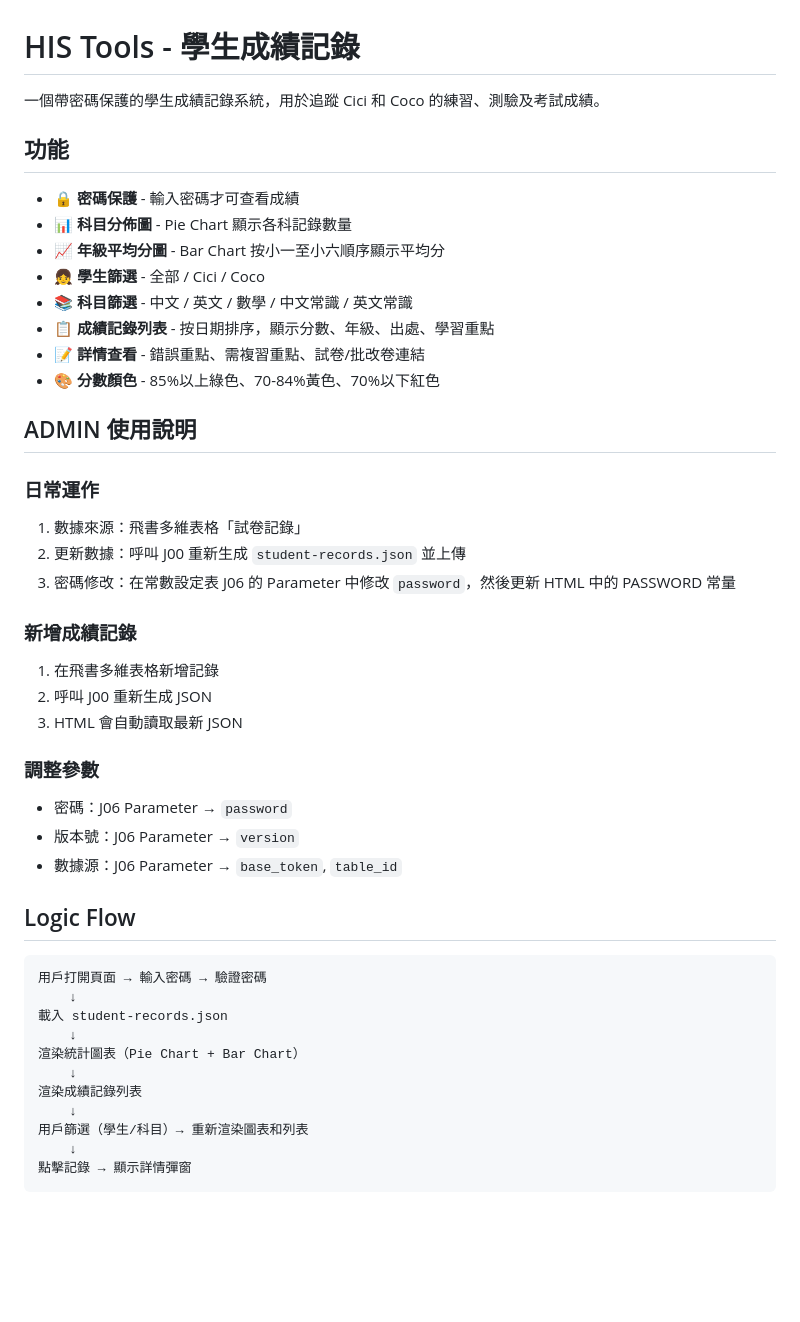
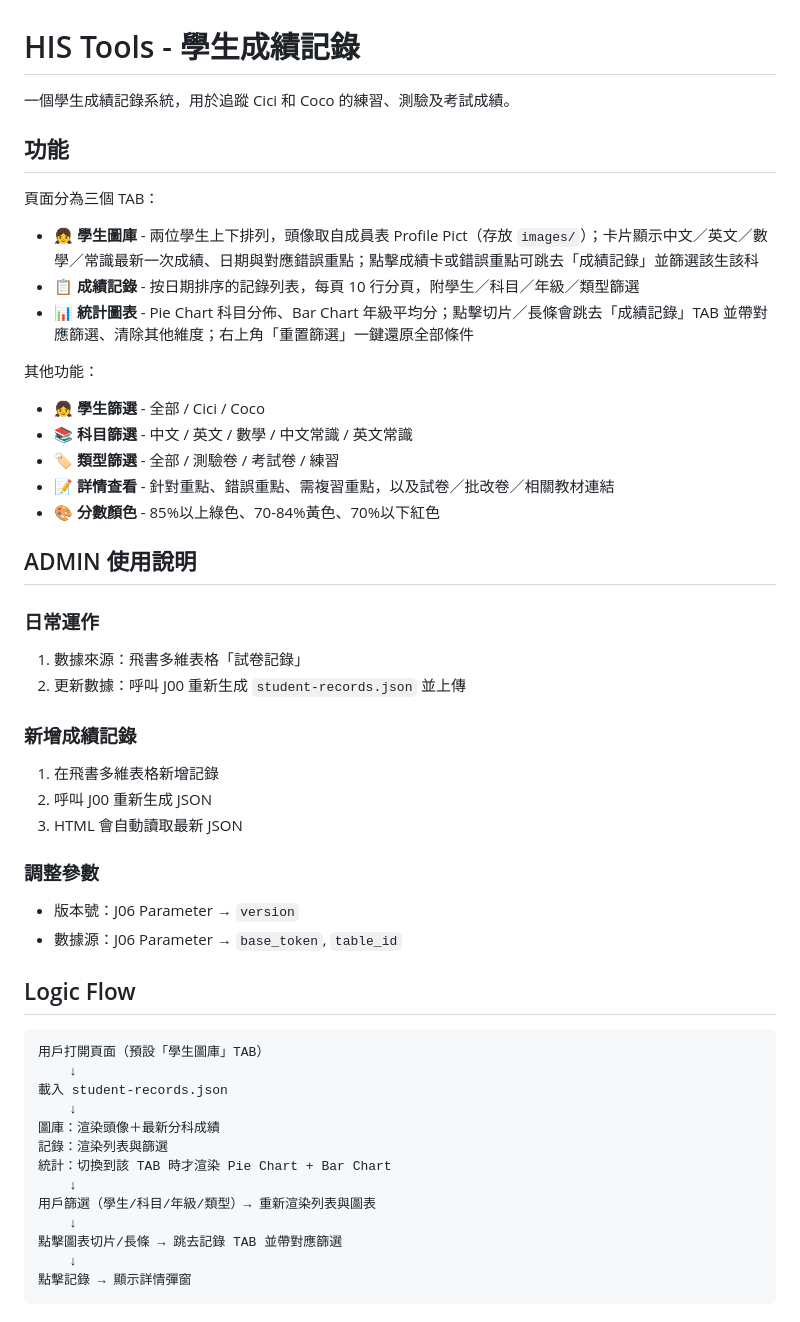
Before and after one commit to hkharrycheng/student-record, a Markdown page: README.md, the part around one of its changes. Rendered like a GitHub page; blank space fills up the shorter version.

````diff
--- a/README.md
+++ b/README.md
@@ -1,16 +1,20 @@
 # HIS Tools - 學生成績記錄
 
-一個帶密碼保護的學生成績記錄系統，用於追蹤 Cici 和 Coco 的練習、測驗及考試成績。
+一個學生成績記錄系統，用於追蹤 Cici 和 Coco 的練習、測驗及考試成績。
 
 ## 功能
 
-- 🔒 **密碼保護** - 輸入密碼才可查看成績
-- 📊 **科目分佈圖** - Pie Chart 顯示各科記錄數量
-- 📈 **年級平均分圖** - Bar Chart 按小一至小六順序顯示平均分
+頁面分為三個 TAB：
+
+- 👧 **學生圖庫** - 兩位學生上下排列，頭像取自成員表 Profile Pict（存放 `images/`）；卡片顯示中文／英文／數學／常識最新一次成績、日期與對應錯誤重點；點擊成績卡或錯誤重點可跳去「成績記錄」並篩選該生該科
+- 📋 **成績記錄** - 按日期排序的記錄列表，每頁 10 行分頁，附學生／科目／年級／類型篩選
+- 📊 **統計圖表** - Pie Chart 科目分佈、Bar Chart 年級平均分；點擊切片／長條會跳去「成績記錄」TAB 並帶對應篩選、清除其他維度；右上角「重置篩選」一鍵還原全部條件
+
+其他功能：
 - 👧 **學生篩選** - 全部 / Cici / Coco
 - 📚 **科目篩選** - 中文 / 英文 / 數學 / 中文常識 / 英文常識
-- 📋 **成績記錄列表** - 按日期排序，顯示分數、年級、出處、學習重點
-- 📝 **詳情查看** - 錯誤重點、需複習重點、試卷/批改卷連結
+- 🏷️ **類型篩選** - 全部 / 測驗卷 / 考試卷 / 練習
+- 📝 **詳情查看** - 針對重點、錯誤重點、需複習重點，以及試卷／批改卷／相關教材連結
 - 🎨 **分數顏色** - 85%以上綠色、70-84%黃色、70%以下紅色
 
 ## ADMIN 使用說明
@@ -18,7 +22,6 @@
 ### 日常運作
 1. 數據來源：飛書多維表格「試卷記錄」
 2. 更新數據：呼叫 J00 重新生成 `student-records.json` 並上傳
-3. 密碼修改：在常數設定表 J06 的 Parameter 中修改 `password`，然後更新 HTML 中的 PASSWORD 常量
 
 ### 新增成績記錄
 1. 在飛書多維表格新增記錄
@@ -26,22 +29,23 @@
 3. HTML 會自動讀取最新 JSON
 
 ### 調整參數
-- 密碼：J06 Parameter → `password`
 - 版本號：J06 Parameter → `version`
 - 數據源：J06 Parameter → `base_token`, `table_id`
 
 ## Logic Flow
 
 ```
-用戶打開頁面 → 輸入密碼 → 驗證密碼
+用戶打開頁面（預設「學生圖庫」TAB）
     ↓
 載入 student-records.json
     ↓
-渲染統計圖表（Pie Chart + Bar Chart）
+圖庫：渲染頭像＋最新分科成績
+記錄：渲染列表與篩選
+統計：切換到該 TAB 時才渲染 Pie Chart + Bar Chart
     ↓
-渲染成績記錄列表
+用戶篩選（學生/科目/年級/類型）→ 重新渲染列表與圖表
     ↓
-用戶篩選（學生/科目）→ 重新渲染圖表和列表
+點擊圖表切片/長條 → 跳去記錄 TAB 並帶對應篩選
     ↓
 點擊記錄 → 顯示詳情彈窗
 ```
````
Also changed, not shown: other parts of README.md (+32 -26 lines).
